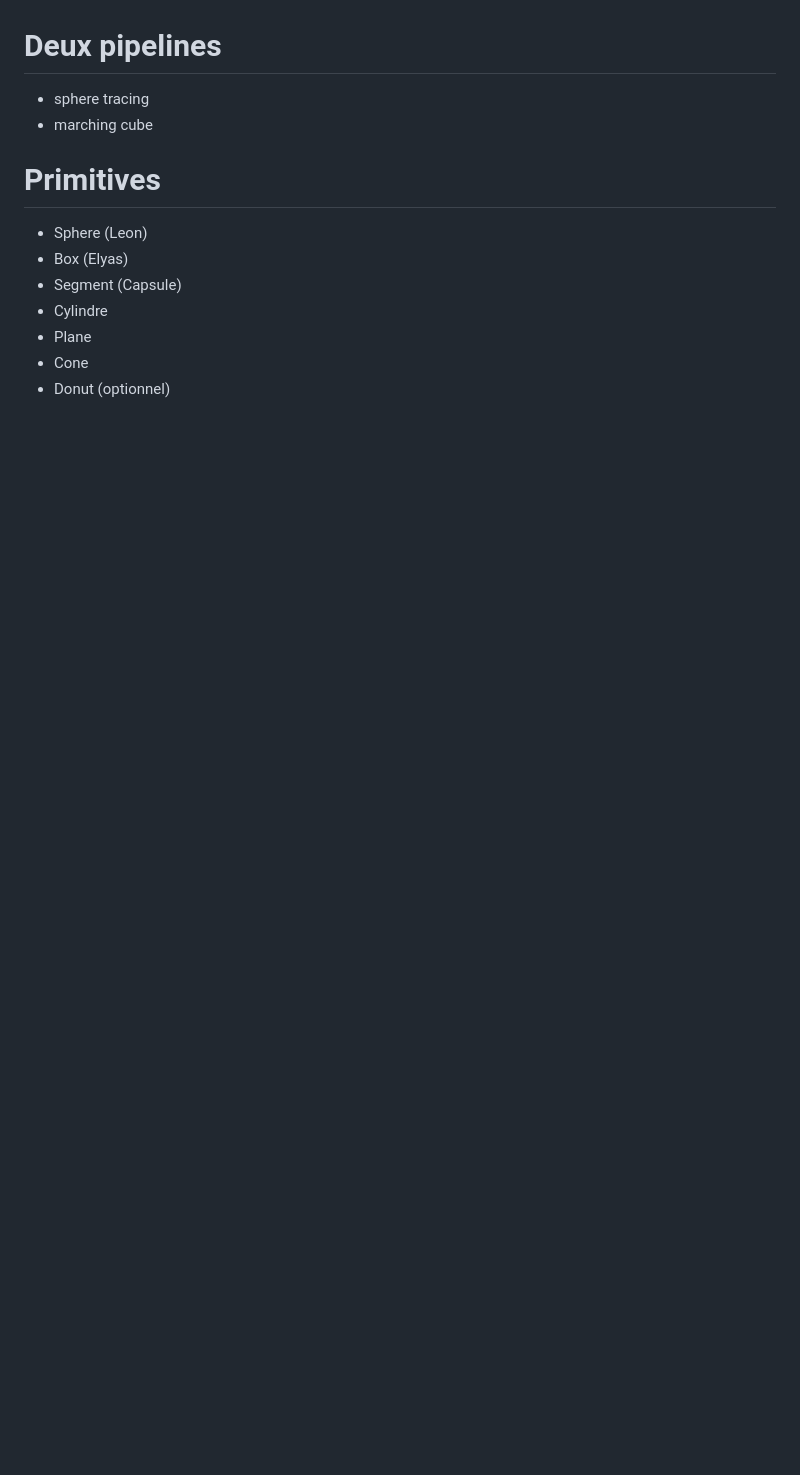
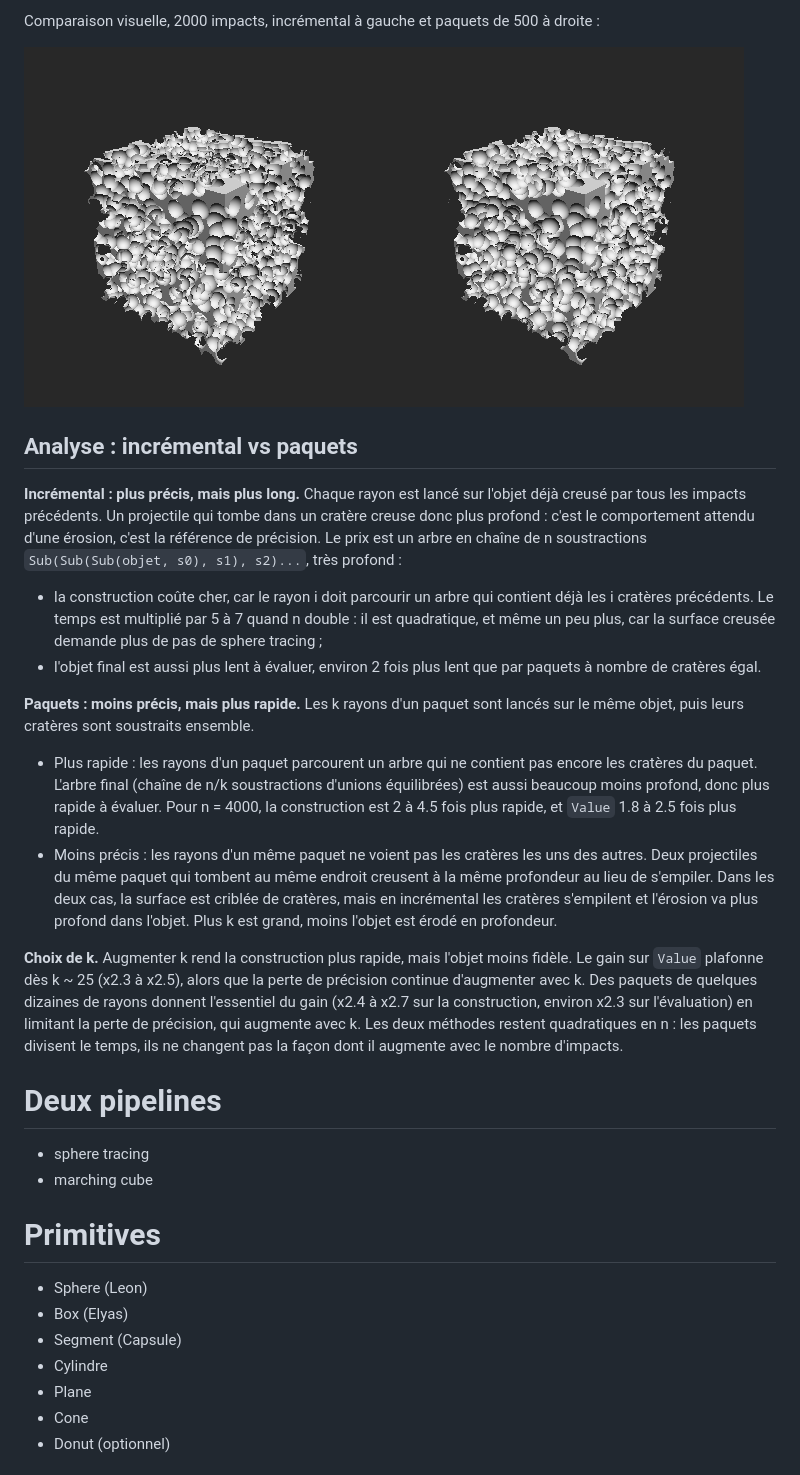
Before and after one commit to egoia/SDFs, a Markdown page: README.md, the part around the change printed below. GitHub-like rendering; pictures changed too: figures/erosion_rendu.png (added); blank space fills up the shorter version.

```diff
--- a/README.md
+++ b/README.md
@@ -79,3 +102,19 @@ Les deux methodes tirent les memes rayons pour une meme `seed`. Les noeuds sont
+Comparaison visuelle, 2000 impacts, incrémental à gauche et paquets de 500 à droite :
+
+![Rendu des deux objets](figures/erosion_rendu.png)
+
+## Analyse : incrémental vs paquets
+
+**Incrémental : plus précis, mais plus long.** Chaque rayon est lancé sur l'objet déjà creusé par tous les impacts précédents. Un projectile qui tombe dans un cratère creuse donc plus profond : c'est le comportement attendu d'une érosion, c'est la référence de précision. Le prix est un arbre en chaîne de n soustractions `Sub(Sub(Sub(objet, s0), s1), s2)...`, très profond :
+- la construction coûte cher, car le rayon i doit parcourir un arbre qui contient déjà les i cratères précédents. Le temps est multiplié par 5 à 7 quand n double : il est quadratique, et même un peu plus, car la surface creusée demande plus de pas de sphere tracing ;
+- l'objet final est aussi plus lent à évaluer, environ 2 fois plus lent que par paquets à nombre de cratères égal.
+
+**Paquets : moins précis, mais plus rapide.** Les k rayons d'un paquet sont lancés sur le même objet, puis leurs cratères sont soustraits ensemble.
+- Plus rapide : les rayons d'un paquet parcourent un arbre qui ne contient pas encore les cratères du paquet. L'arbre final (chaîne de n/k soustractions d'unions équilibrées) est aussi beaucoup moins profond, donc plus rapide à évaluer. Pour n = 4000, la construction est 2 à 4.5 fois plus rapide, et `Value` 1.8 à 2.5 fois plus rapide.
+- Moins précis : les rayons d'un même paquet ne voient pas les cratères les uns des autres. Deux projectiles du même paquet qui tombent au même endroit creusent à la même profondeur au lieu de s'empiler. Dans les deux cas, la surface est criblée de cratères, mais en incrémental les cratères s'empilent et l'érosion va plus profond dans l'objet. Plus k est grand, moins l'objet est érodé en profondeur.
+
+**Choix de k.** Augmenter k rend la construction plus rapide, mais l'objet moins fidèle. Le gain sur `Value` plafonne dès k ~ 25 (x2.3 à x2.5), alors que la perte de précision continue d'augmenter avec k. Des paquets de quelques dizaines de rayons donnent l'essentiel du gain (x2.4 à x2.7 sur la construction, environ x2.3 sur l'évaluation) en limitant la perte de précision, qui augmente avec k. Les deux méthodes restent quadratiques en n : les paquets divisent le temps, ils ne changent pas la façon dont il augmente avec le nombre d'impacts.
+
 
 # Deux pipelines
 - sphere tracing
```
Also changed, not shown: other parts of README.md (+41 -18 lines), 6 other files.
